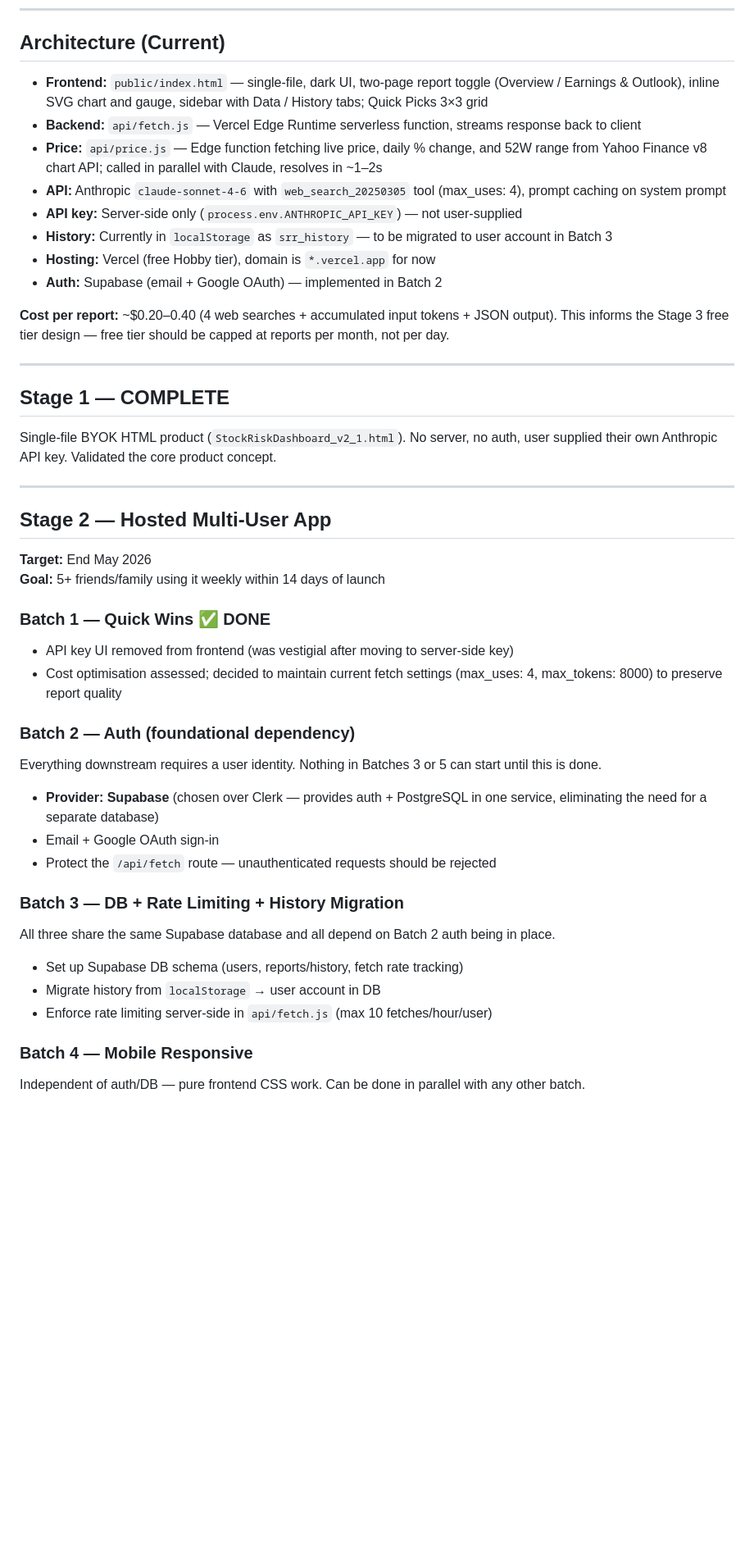
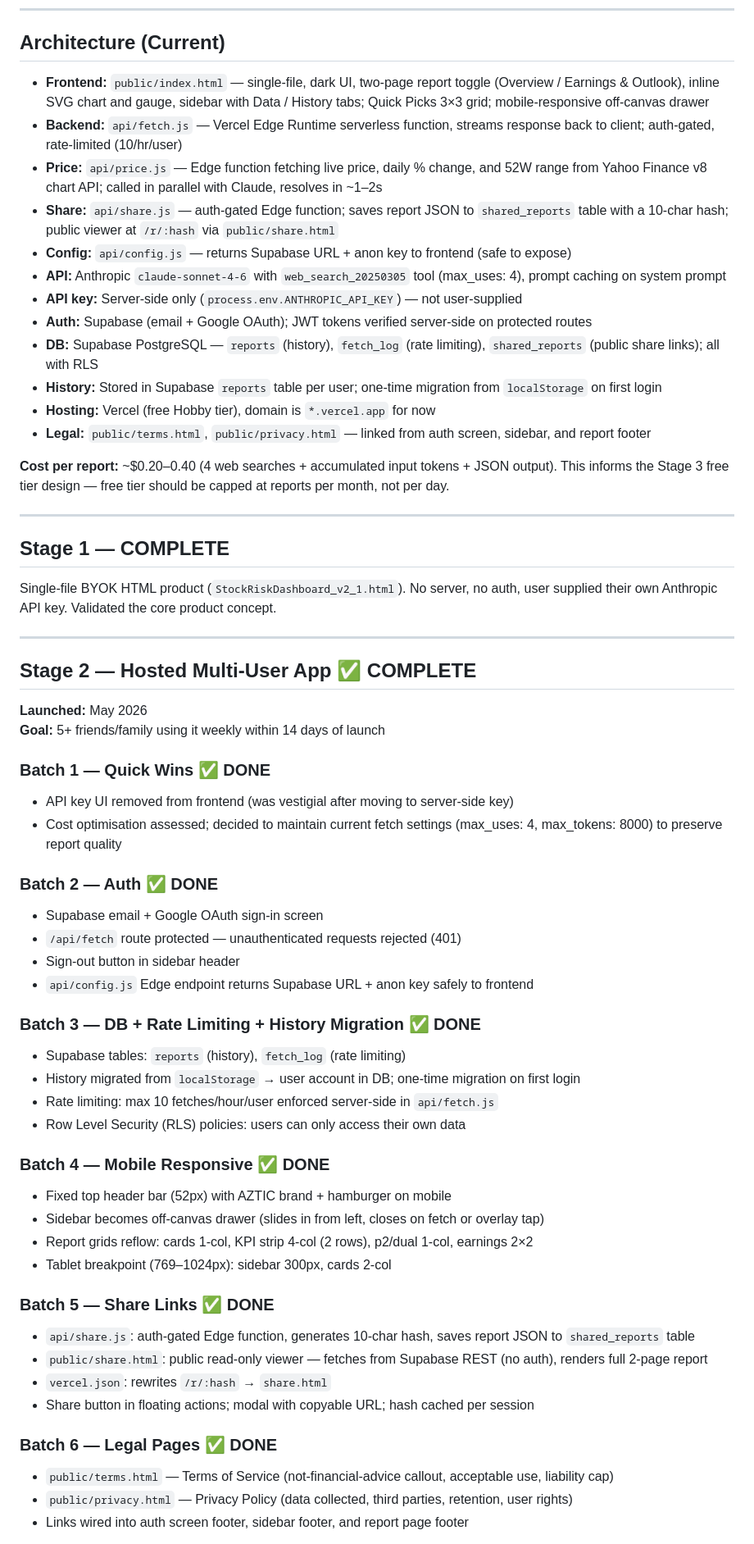
Before and after one commit to Aztcodes/Stock-Risk-Dashboard, a Markdown page: ROADMAP.md, the part around one of its changes. Shown at 82% size. GitHub-like rendering; blank space fills up the shorter version.

Commit message:
Update ROADMAP: mark Stage 2 complete, all 6 batches shipped
Co-Authored-By: Claude Sonnet 4.6 <noreply@anthropic.com>

```diff
--- a/ROADMAP.md
+++ b/ROADMAP.md
@@ -10,14 +10,18 @@ A web-based dashboard that generates structured 2-page risk reports for individu
 
 ## Architecture (Current)
 
-- **Frontend:** `public/index.html` — single-file, dark UI, two-page report toggle (Overview / Earnings & Outlook), inline SVG chart and gauge, sidebar with Data / History tabs; Quick Picks 3×3 grid
-- **Backend:** `api/fetch.js` — Vercel Edge Runtime serverless function, streams response back to client
+- **Frontend:** `public/index.html` — single-file, dark UI, two-page report toggle (Overview / Earnings & Outlook), inline SVG chart and gauge, sidebar with Data / History tabs; Quick Picks 3×3 grid; mobile-responsive off-canvas drawer
+- **Backend:** `api/fetch.js` — Vercel Edge Runtime serverless function, streams response back to client; auth-gated, rate-limited (10/hr/user)
 - **Price:** `api/price.js` — Edge function fetching live price, daily % change, and 52W range from Yahoo Finance v8 chart API; called in parallel with Claude, resolves in ~1–2s
+- **Share:** `api/share.js` — auth-gated Edge function; saves report JSON to `shared_reports` table with a 10-char hash; public viewer at `/r/:hash` via `public/share.html`
+- **Config:** `api/config.js` — returns Supabase URL + anon key to frontend (safe to expose)
 - **API:** Anthropic `claude-sonnet-4-6` with `web_search_20250305` tool (max_uses: 4), prompt caching on system prompt
 - **API key:** Server-side only (`process.env.ANTHROPIC_API_KEY`) — not user-supplied
-- **History:** Currently in `localStorage` as `srr_history` — to be migrated to user account in Batch 3
+- **Auth:** Supabase (email + Google OAuth); JWT tokens verified server-side on protected routes
+- **DB:** Supabase PostgreSQL — `reports` (history), `fetch_log` (rate limiting), `shared_reports` (public share links); all with RLS
+- **History:** Stored in Supabase `reports` table per user; one-time migration from `localStorage` on first login
 - **Hosting:** Vercel (free Hobby tier), domain is `*.vercel.app` for now
-- **Auth:** Supabase (email + Google OAuth) — implemented in Batch 2
+- **Legal:** `public/terms.html`, `public/privacy.html` — linked from auth screen, sidebar, and report footer
 
 **Cost per report:** ~$0.20–0.40 (4 web searches + accumulated input tokens + JSON output). This informs the Stage 3 free tier design — free tier should be capped at reports per month, not per day.
 
@@ -29,29 +33,41 @@ Single-file BYOK HTML product (`StockRiskDashboard_v2_1.html`). No server, no au
 
 ---
 
-## Stage 2 — Hosted Multi-User App
+## Stage 2 — Hosted Multi-User App ✅ COMPLETE
 
-**Target:** End May 2026
+**Launched:** May 2026
 **Goal:** 5+ friends/family using it weekly within 14 days of launch
 
 ### Batch 1 — Quick Wins ✅ DONE
 - API key UI removed from frontend (was vestigial after moving to server-side key)
 - Cost optimisation assessed; decided to maintain current fetch settings (max_uses: 4, max_tokens: 8000) to preserve report quality
 
-### Batch 2 — Auth (foundational dependency)
-Everything downstream requires a user identity. Nothing in Batches 3 or 5 can start until this is done.
+### Batch 2 — Auth ✅ DONE
+- Supabase email + Google OAuth sign-in screen
+- `/api/fetch` route protected — unauthenticated requests rejected (401)
+- Sign-out button in sidebar header
+- `api/config.js` Edge endpoint returns Supabase URL + anon key safely to frontend
 
-- **Provider: Supabase** (chosen over Clerk — provides auth + PostgreSQL in one service, eliminating the need for a separate database)
-- Email + Google OAuth sign-in
-- Protect the `/api/fetch` route — unauthenticated requests should be rejected
+### Batch 3 — DB + Rate Limiting + History Migration ✅ DONE
+- Supabase tables: `reports` (history), `fetch_log` (rate limiting)
+- History migrated from `localStorage` → user account in DB; one-time migration on first login
+- Rate limiting: max 10 fetches/hour/user enforced server-side in `api/fetch.js`
+- Row Level Security (RLS) policies: users can only access their own data
 
-### Batch 3 — DB + Rate Limiting + History Migration
-All three share the same Supabase database and all depend on Batch 2 auth being in place.
+### Batch 4 — Mobile Responsive ✅ DONE
+- Fixed top header bar (52px) with AZTIC brand + hamburger on mobile
+- Sidebar becomes off-canvas drawer (slides in from left, closes on fetch or overlay tap)
+- Report grids reflow: cards 1-col, KPI strip 4-col (2 rows), p2/dual 1-col, earnings 2×2
+- Tablet breakpoint (769–1024px): sidebar 300px, cards 2-col
 
-- Set up Supabase DB schema (users, reports/history, fetch rate tracking)
-- Migrate history from `localStorage` → user account in DB
-- Enforce rate limiting server-side in `api/fetch.js` (max 10 fetches/hour/user)
+### Batch 5 — Share Links ✅ DONE
+- `api/share.js`: auth-gated Edge function, generates 10-char hash, saves report JSON to `shared_reports` table
+- `public/share.html`: public read-only viewer — fetches from Supabase REST (no auth), renders full 2-page report
+- `vercel.json`: rewrites `/r/:hash` → `share.html`
+- Share button in floating actions; modal with copyable URL; hash cached per session
 
-### Batch 4 — Mobile Responsive
-Independent of auth/DB — pure frontend CSS work. Can be done in parallel with any other batch.
+### Batch 6 — Legal Pages ✅ DONE
+- `public/terms.html` — Terms of Service (not-financial-advice callout, acceptable use, liability cap)
+- `public/privacy.html` — Privacy Policy (data collected, third parties, retention, user rights)
+- Links wired into auth screen footer, sidebar footer, and report page footer
 
```
Also changed, not shown: other parts of ROADMAP.md (+1 -19 lines).
